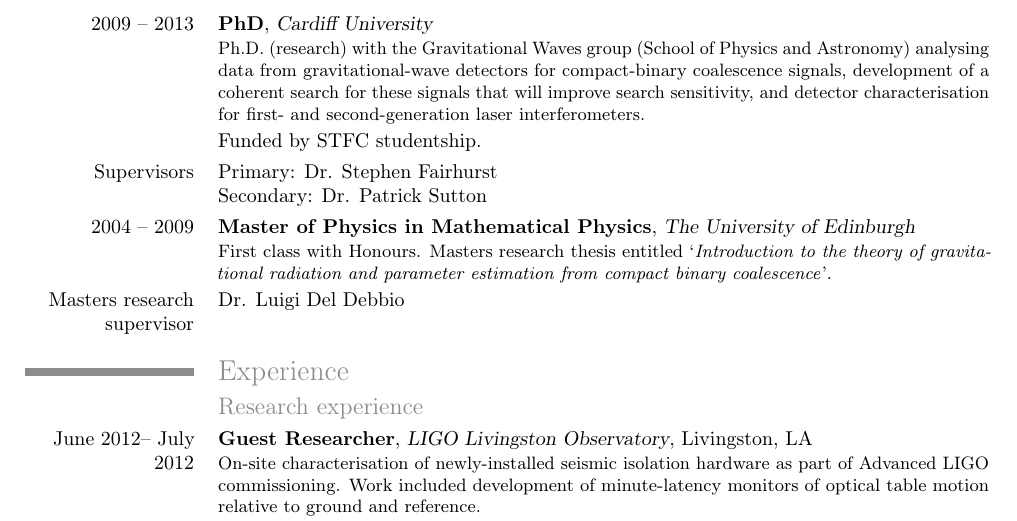
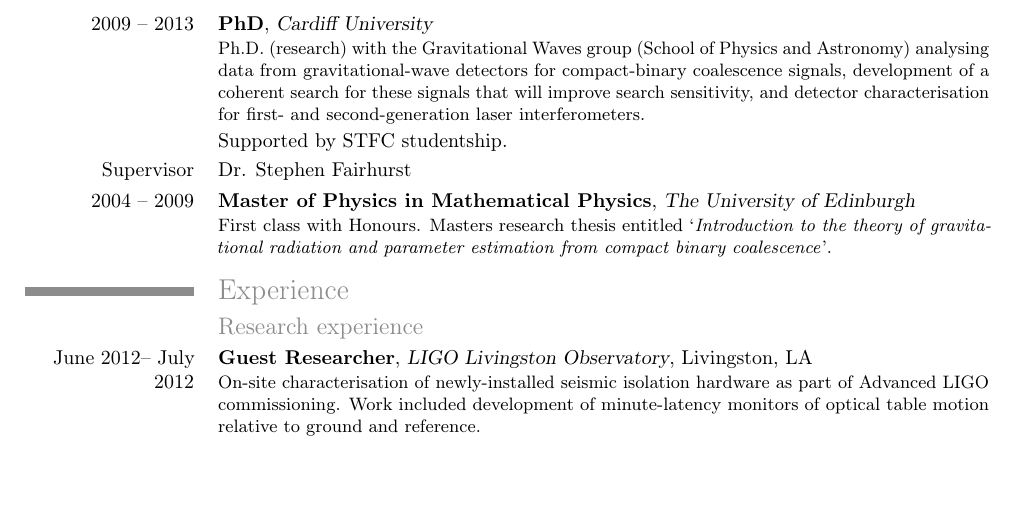
Before and after one commit to duncanmmacleod/cv, a LaTeX CV (resume.tex, which reads education.tex): part of page 1 of 2, cut so that both start at the same text, the shorter picture padded with empty space. Compiled offline with pdfLaTeX.

Commit message:
education: reformatting changes

```diff
--- a/education.tex
+++ b/education.tex
@@ -1,11 +1,16 @@
 \section{Education}
-\cventry{2009 -- 2013}{PhD}{Cardiff University}{}{}{
-Ph.D. (research) with the Gravitational Waves group (School of Physics and Astronomy) analysing data from gravitational-wave detectors for compact-binary coalescence signals, development of a coherent search for these signals that will improve search sensitivity, and detector characterisation for first- and second-generation laser interferometers.}
-\cvline{}{Funded by STFC studentship.}
-\cvitem{Supervisors}{
-Primary: Dr. Stephen Fairhurst\newline
-Secondary: Dr. Patrick Sutton}
+\cventry{2009 -- 2013}{PhD}{Cardiff University}{}{}%
+    {Ph.D. (research) with the Gravitational Waves group (School of Physics %
+     and Astronomy) analysing data from gravitational-wave detectors for %
+     compact-binary coalescence signals, development of a coherent search for %
+     these signals that will improve search sensitivity, and detector %
+     characterisation for first- and second-generation laser interferometers.}
+\cvline{}{Supported by STFC studentship.}
+\cvitem{Supervisor}{Dr. Stephen Fairhurst}
 
-\cventry{2004 -- 2009}{Master of Physics in Mathematical Physics}{The University of Edinburgh}{}{}{
-First class with Honours. Masters research thesis entitled `\textit{Introduction to the theory of gravitational radiation and parameter estimation from compact binary coalescence}'.}
-\cvitem{Masters research supervisor}{Dr. Luigi Del Debbio}
+\cventry{2004 -- 2009}%
+    {Master of Physics in Mathematical Physics}{The University of Edinburgh}{}{}
+    {First class with Honours. Masters research thesis entitled %
+     `\textit{Introduction to the theory of gravitational radiation and %
+              parameter estimation from compact binary coalescence}'.}
+%\cvitem{Masters research supervisor}{Dr. Luigi Del Debbio}
```
